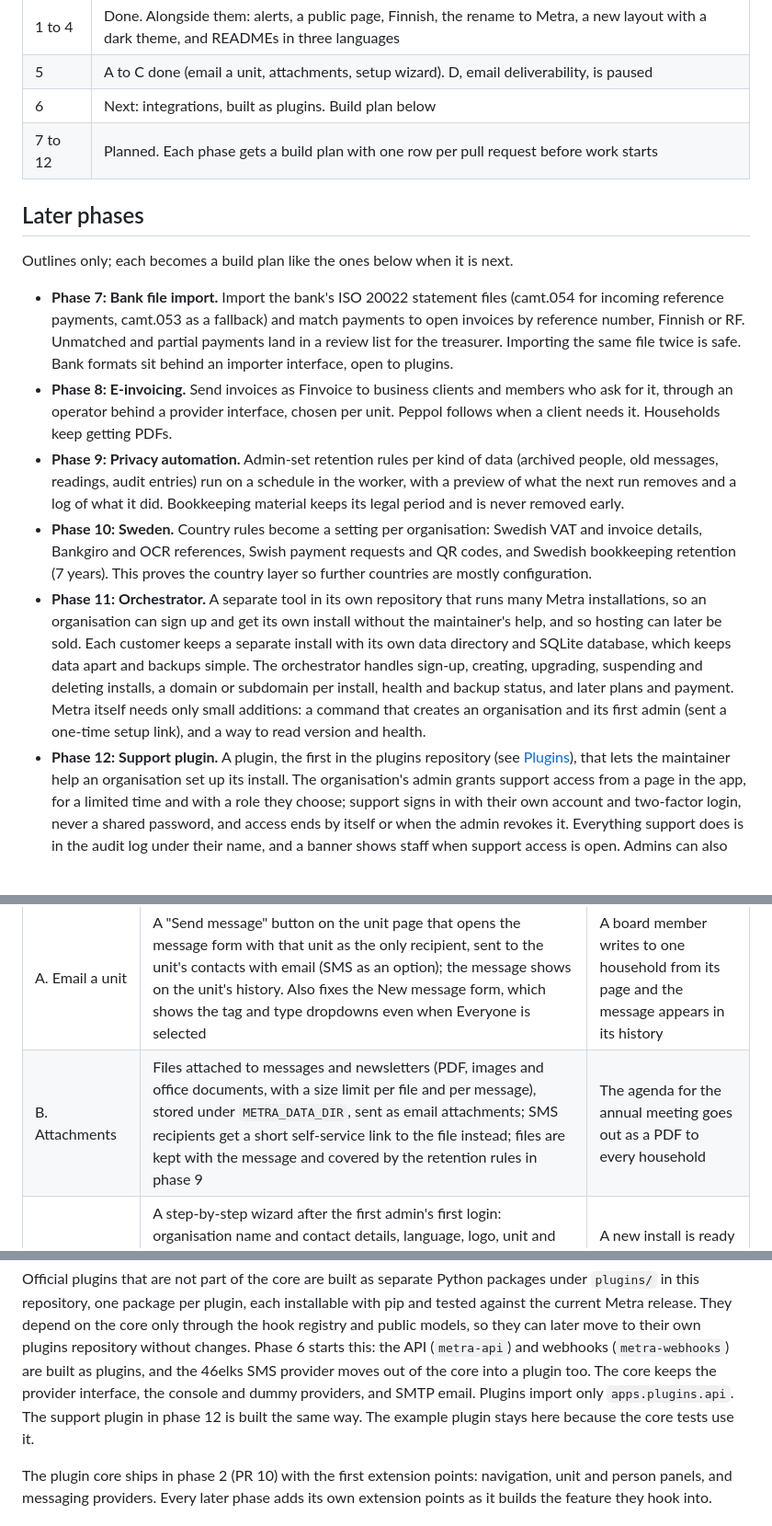
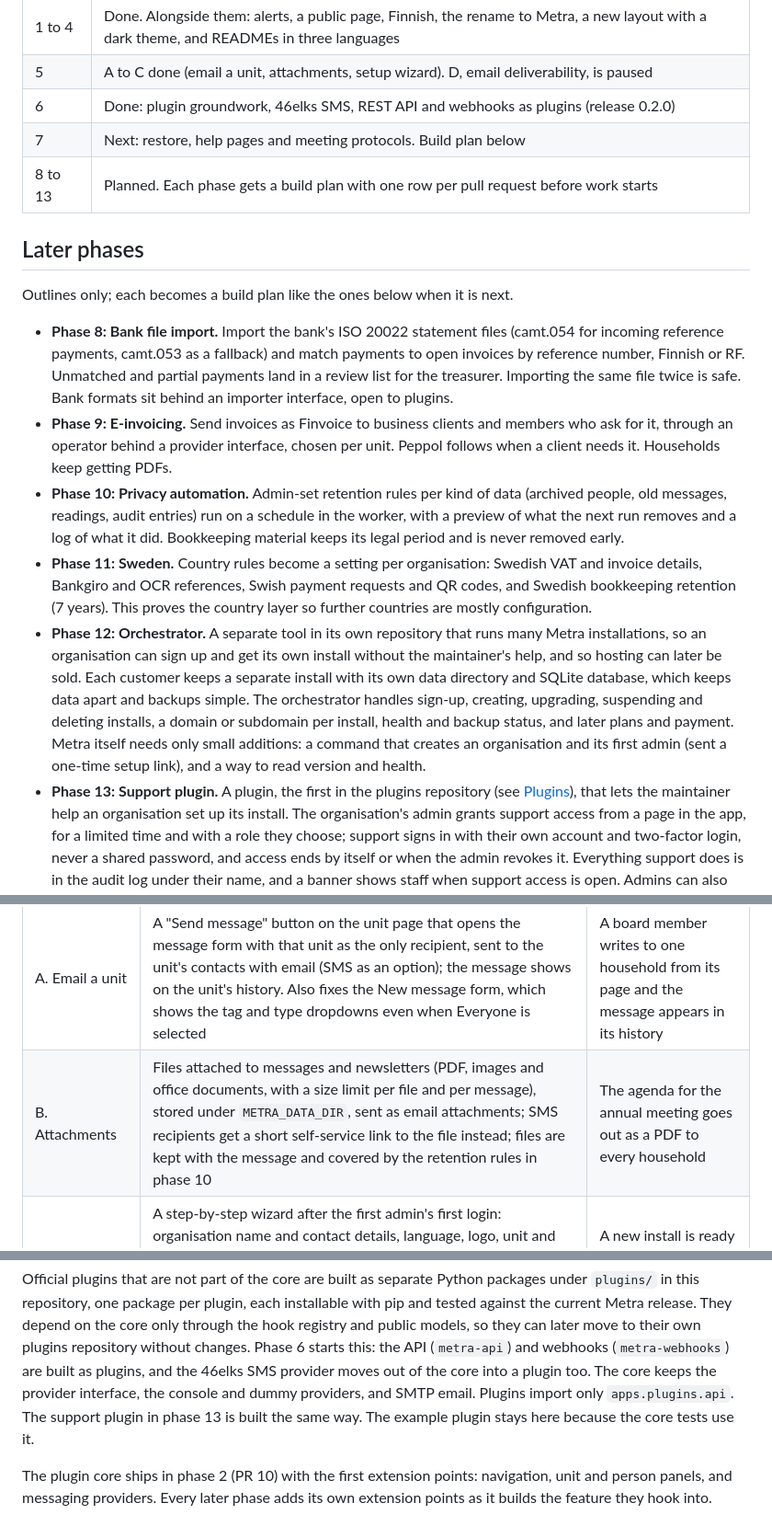
Before and after one commit to savv3/Metra, a Markdown page: docs/architecture.md, 3 parts joined by grey strips. Shown at 92% size. GitHub-like rendering; blank space fills up the shorter version.

```diff
--- a/docs/architecture.md
+++ b/docs/architecture.md
@@ -177,35 +178,36 @@ permissions; phase 6 opens it to outside systems.
 | --- | --- |
 | 1 to 4 | Done. Alongside them: alerts, a public page, Finnish, the rename to Metra, a new layout with a dark theme, and READMEs in three languages |
 | 5 | A to C done (email a unit, attachments, setup wizard). D, email deliverability, is paused |
-| 6 | Next: integrations, built as plugins. Build plan below |
-| 7 to 12 | Planned. Each phase gets a build plan with one row per pull request before work starts |
+| 6 | Done: plugin groundwork, 46elks SMS, REST API and webhooks as plugins (release 0.2.0) |
+| 7 | Next: restore, help pages and meeting protocols. Build plan below |
+| 8 to 13 | Planned. Each phase gets a build plan with one row per pull request before work starts |
 
 ## Later phases
 
 Outlines only; each becomes a build plan like the ones below when it is
 next.
 
-- **Phase 7: Bank file import.** Import the bank's ISO 20022 statement
+- **Phase 8: Bank file import.** Import the bank's ISO 20022 statement
   files (camt.054 for incoming reference payments, camt.053 as a fallback)
   and match payments to open invoices by reference number, Finnish or RF.
   Unmatched and partial payments land in a review list for the treasurer.
   Importing the same file twice is safe. Bank formats sit behind an
   importer interface, open to plugins.
-- **Phase 8: E-invoicing.** Send invoices as Finvoice to business clients
+- **Phase 9: E-invoicing.** Send invoices as Finvoice to business clients
   and members who ask for it, through an operator behind a provider
   interface, chosen per unit. Peppol follows when a client needs it.
   Households keep getting PDFs.
-- **Phase 9: Privacy automation.** Admin-set retention rules per kind of
+- **Phase 10: Privacy automation.** Admin-set retention rules per kind of
   data (archived people, old messages, readings, audit entries) run on a
   schedule in the worker, with a preview of what the next run removes and
   a log of what it did. Bookkeeping material keeps its legal period and is
   never removed early.
-- **Phase 10: Sweden.** Country rules become a setting per organisation:
+- **Phase 11: Sweden.** Country rules become a setting per organisation:
   Swedish VAT and invoice details, Bankgiro and OCR references, Swish
   payment requests and QR codes, and Swedish bookkeeping retention (7
   years). This proves the country layer so further countries are mostly
   configuration.
-- **Phase 11: Orchestrator.** A separate tool in its own repository that
+- **Phase 12: Orchestrator.** A separate tool in its own repository that
   runs many Metra installations, so an organisation can sign up and get
   its own install without the maintainer's help, and so hosting can later
   be sold. Each customer keeps a separate install with its own data
@@ -215,7 +217,7 @@ next.
   status, and later plans and payment. Metra itself needs only small
   additions: a command that creates an organisation and its first admin
   (sent a one-time setup link), and a way to read version and health.
-- **Phase 12: Support plugin.** A plugin, the first in the plugins
+- **Phase 13: Support plugin.** A plugin, the first in the plugins
   repository (see [Plugins](#plugins)), that lets
   the maintainer help an organisation set up its install. The
   organisation's admin grants support access from a page in the app, for
@@ -375,7 +377,7 @@ ships as four pull requests, with deliverability last.
 | PR | Contents | Done when |
 | --- | --- | --- |
 | A. Email a unit | A "Send message" button on the unit page that opens the message form with that unit as the only recipient, sent to the unit's contacts with email (SMS as an option); the message shows on the unit's history. Also fixes the New message form, which shows the tag and type dropdowns even when Everyone is selected | A board member writes to one household from its page and the message appears in its history |
-| B. Attachments | Files attached to messages and newsletters (PDF, images and office documents, with a size limit per file and per message), stored under `METRA_DATA_DIR`, sent as email attachments; SMS recipients get a short self-service link to the file instead; files are kept with the message and covered by the retention rules in phase 9 | The agenda for the annual meeting goes out as a PDF to every household |
+| B. Attachments | Files attached to messages and newsletters (PDF, images and office documents, with a size limit per file and per message), stored under `METRA_DATA_DIR`, sent as email attachments; SMS recipients get a short self-service link to the file instead; files are kept with the message and covered by the retention rules in phase 10 | The agenda for the annual meeting goes out as a PDF to every household |
 | C. Setup wizard | A step-by-step wizard after the first admin's first login: organisation name and contact details, language, logo, unit and person types with their fields (with the water association as a ready-made example), email and SMS settings with a test message, invoice settings, and inviting the board. Steps can be skipped; admins can start it again from Settings, and it changes nothing until each step is saved | A new install is ready to use without the Django admin, and an admin can rerun the wizard later |
 | D. Email deliverability (paused) | Research first, then build what it recommends. Options to compare: sending through the organisation's own mail account (SMTP with their domain), a transactional provider on a sending subdomain (for example `mail.example.fi`), and a shared Metra sending domain for hosted installs. Whichever wins, the app checks SPF, DKIM and DMARC for the sending domain and shows what to fix, sets a proper From and Reply-To, keeps List-Unsubscribe on newsletters, throttles batches, and records bounces | A test send to Gmail, Outlook and a Finnish ISP lands in the inbox, and the settings page shows the domain's DNS as correct |
 
@@ -444,7 +460,7 @@ without changes. Phase 6 starts this: the API (`metra-api`) and webhooks
 (`metra-webhooks`) are built as plugins, and the 46elks SMS provider moves out of the core
 into a plugin too. The core keeps the provider interface, the console
 and dummy providers, and SMTP email.
-Plugins import only `apps.plugins.api`. The support plugin in phase 12 is
+Plugins import only `apps.plugins.api`. The support plugin in phase 13 is
 built the same way. The example plugin stays here because the core
 tests use it.
 
```
Also changed, not shown: other parts of docs/architecture.md (+22 -7 lines).
